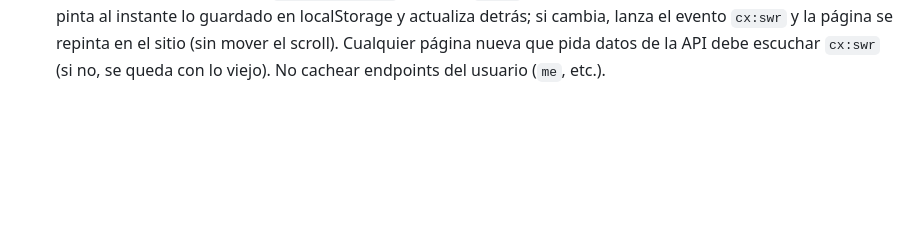
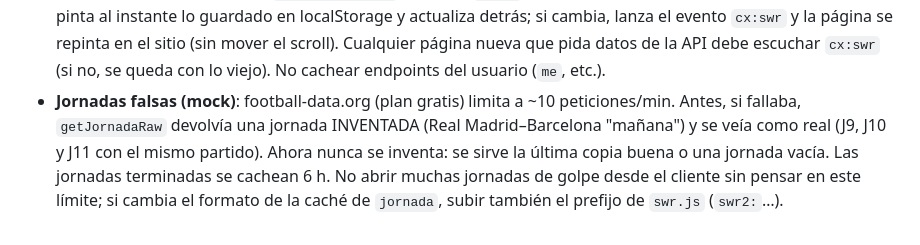
Before and after one commit to edumtnezz/Edumr.es, a Markdown page: AGENTS.md, the part around the change. Drawn GitHub-style; blank space fills up the shorter version.

Commit message:
AGENTS: regla jornadas mock / límite football-data
Co-Authored-By: Claude Sonnet 5.5 <noreply@anthropic.com>
Claude-Session: https://claude.ai/code/session_01HSRQ6jDmBSzTTnpzVEwCFN

```diff
--- a/AGENTS.md
+++ b/AGENTS.md
@@ -76,3 +76,4 @@ Antes de tocar partidos/alineaciones/ficha, repasar esta lista y verificar con c
 - **Tope de llamadas por petición (Cloudflare)**: una Function solo puede hacer ~50 llamadas externas/KV por petición. Endpoints que consultan un jugador cada uno (`/puntos`) se piden desde el cliente en trozos de 8 ids (máx. 12 por petición). Nunca pedir 20-60 jugadores de golpe: la mayoría fallaba y se veían partidos sin puntos.
 - Cualquier salvaguarda nueva debe probarse en un partido real con TODOS sus jugadores antes de dar por hecho que funciona (la primera versión de la de puntos escondía los puntos de casi todos).
 - **Carga instantánea (swr.js)**: `futmondo/swr.js` envuelve `fetch` de la API (mercado, jugador, jornada, partido…): pinta al instante lo guardado en localStorage y actualiza detrás; si cambia, lanza el evento `cx:swr` y la página se repinta en el sitio (sin mover el scroll). Cualquier página nueva que pida datos de la API debe escuchar `cx:swr` (si no, se queda con lo viejo). No cachear endpoints del usuario (`me`, etc.).
+- **Jornadas falsas (mock)**: football-data.org (plan gratis) limita a ~10 peticiones/min. Antes, si fallaba, `getJornadaRaw` devolvía una jornada INVENTADA (Real Madrid–Barcelona "mañana") y se veía como real (J9, J10 y J11 con el mismo partido). Ahora nunca se inventa: se sirve la última copia buena o una jornada vacía. Las jornadas terminadas se cachean 6 h. No abrir muchas jornadas de golpe desde el cliente sin pensar en este límite; si cambia el formato de la caché de `jornada`, subir también el prefijo de `swr.js` (`swr2:`…).
```
